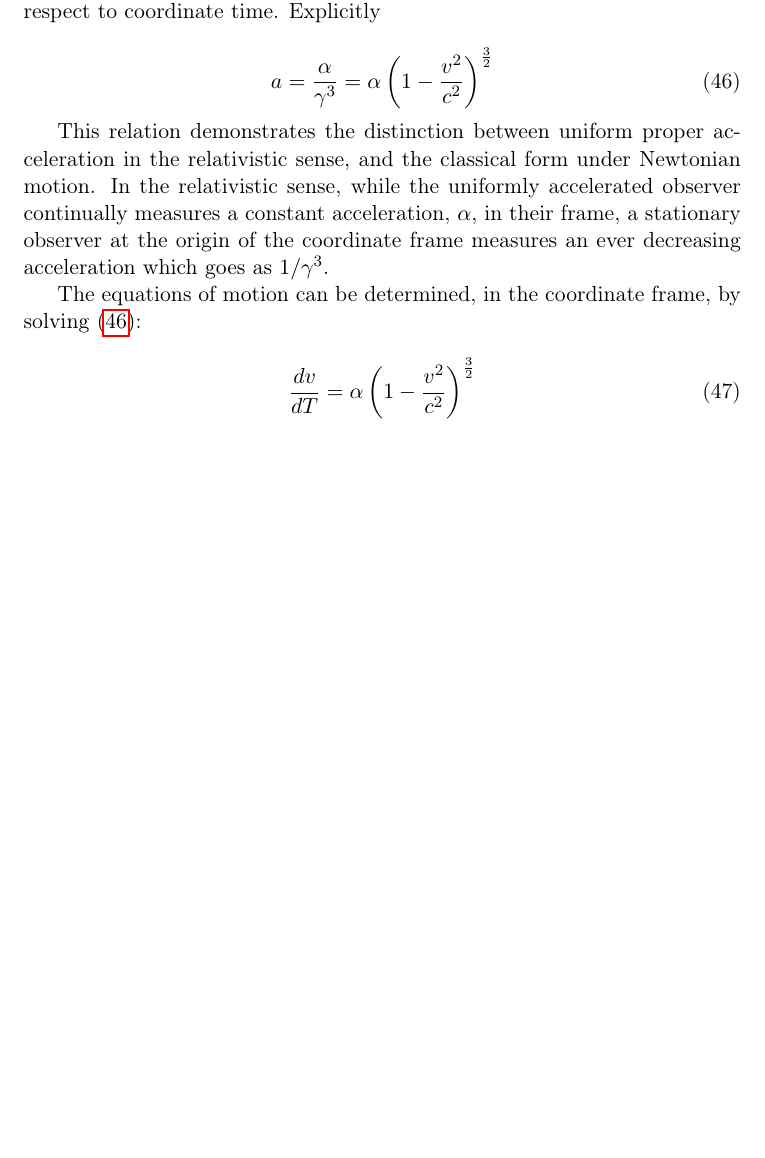
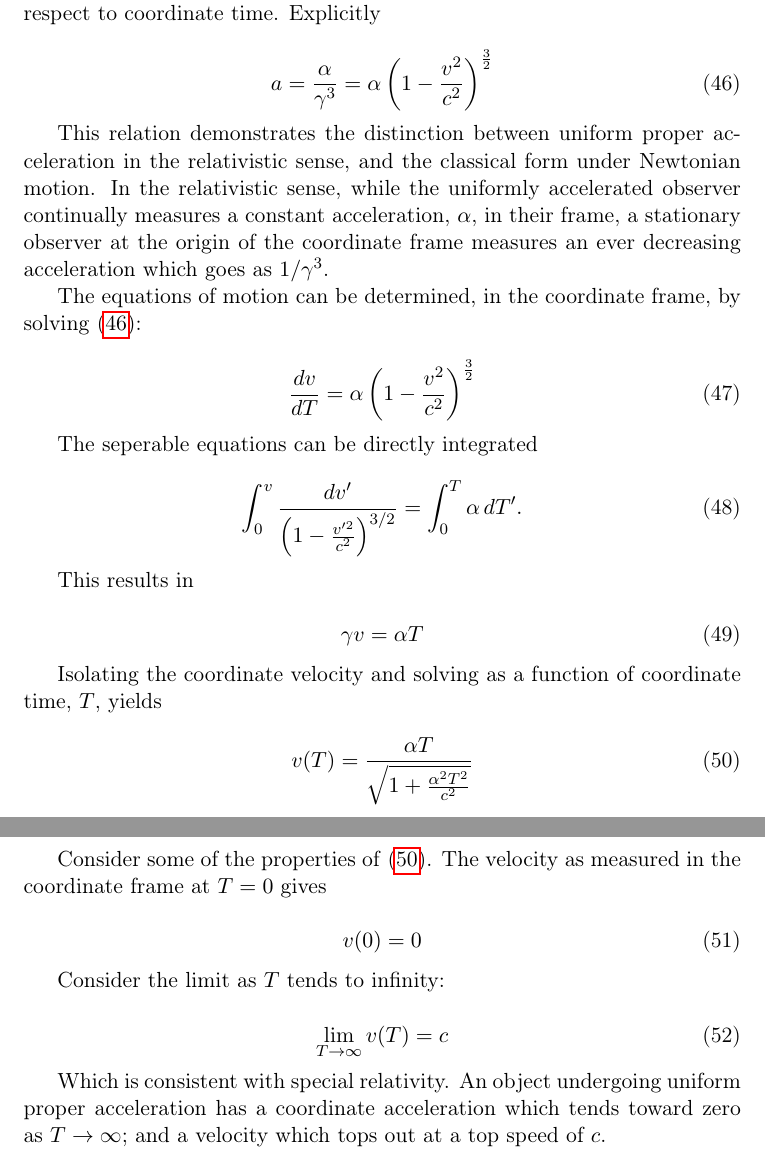
Before and after one commit to Eharriman/physics-problems, a LaTeX document (tex/problem_002_Acceleration_vs_Curvature.tex): part of page 9 of 9 before the commit and two parts of pages 9 and 10 of 10 after it, the two joined at a grey line, cut so that both start at the same text, the shorter picture padded with empty space. Compiled offline with pdfLaTeX.

Commit message:
v(T) derivation and discussion.

```diff
--- a/tex/problem_002_Acceleration_vs_Curvature.tex
+++ b/tex/problem_002_Acceleration_vs_Curvature.tex
@@ -397,5 +397,40 @@ The equations of motion can be determined, in the coordinate frame, by solving \
     \frac{dv}{dT} = \alpha \left( 1 - \frac{v^2}{c^2} \right)^{\frac{3}{2}}
 \end{equation}
 
+The seperable equations can be directly integrated
 
+\begin{equation}
+    \label{separable-eq-vel-T}
+    \int_0^v \frac{dv'}{\left(1-\frac{v'^2}{c^2}\right)^{3/2}} = \int_0^T\alpha\,dT'.
+\end{equation}
+
+This results in
+
+\begin{equation}
+    \label{separable-eq-vel-T-resukt}
+    \gamma v = \alpha T
+\end{equation}
+
+Isolating the coordinate velocity and solving as a function of coordinate time, $T$, yields
+
+\begin{equation}
+    \label{v-fnc-of-T}
+    v(T) = \frac{\alpha T}{\sqrt{1 + \frac{\alpha^2 T^2}{c^2}}}
+\end{equation}
+
+Consider some of the properties of \eqref{v-fnc-of-T}. The velocity as measured in the coordinate frame at $T = 0$ gives
+
+\begin{equation}
+    \label{v-of-0}
+    v(0) = 0
+\end{equation}
+
+Consider the limit as $T$ tends to infinity:
+
+\begin{equation}
+    \label{v-limit}
+    \lim_{T\to\infty} v(T) = c
+\end{equation}
+
+Which is consistent with special relativity. An object undergoing uniform proper acceleration has a coordinate acceleration which tends toward zero as $T \rightarrow \infty$; and a velocity which tops out at a top speed of $c$.
 \end{document}
```
